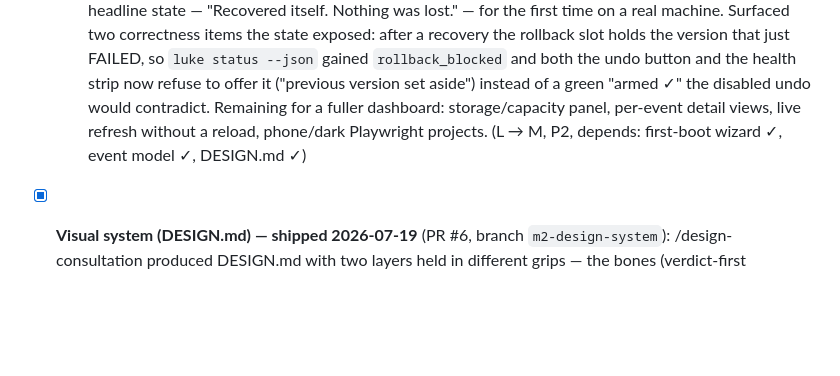
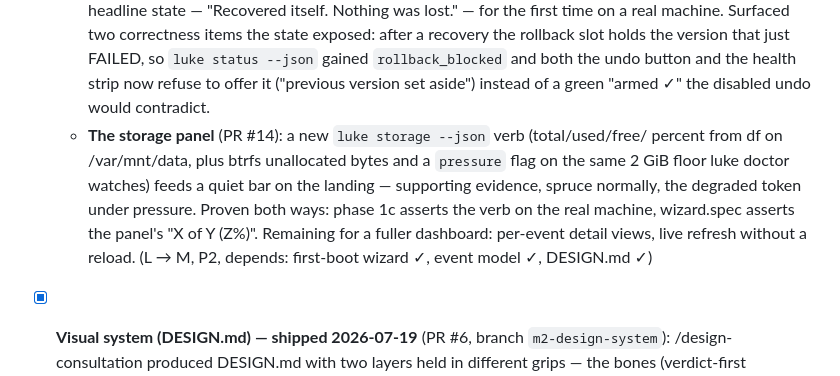
Before and after one commit to lukehemmin/LukeNasOS, a Markdown page: TODOS.md, the part around the change. Drawn GitHub-style; blank space fills up the shorter version.

Commit message:
docs(todos): storage panel shipped (PR #14)
Co-Authored-By: Claude Fable 5 <noreply@anthropic.com>

```diff
--- a/TODOS.md
+++ b/TODOS.md
@@ -156,9 +156,13 @@ browser-side proof and the polish around it:
     gained `rollback_blocked` and both the undo button and the health strip now refuse to
     offer it ("previous version set aside") instead of a green "armed ✓" the disabled undo
     would contradict.
-  Remaining for a fuller dashboard: storage/capacity panel, per-event detail views, live
-  refresh without a reload, phone/dark Playwright projects. (L → M, P2, depends: first-boot
-  wizard ✓, event model ✓, DESIGN.md ✓)
+  - **The storage panel** (PR #14): a new `luke storage --json` verb (total/used/free/
+    percent from df on /var/mnt/data, plus btrfs unallocated bytes and a `pressure` flag on
+    the same 2 GiB floor luke doctor watches) feeds a quiet bar on the landing — supporting
+    evidence, spruce normally, the degraded token under pressure. Proven both ways: phase 1c
+    asserts the verb on the real machine, wizard.spec asserts the panel's "X of Y (Z%)".
+  Remaining for a fuller dashboard: per-event detail views, live refresh without a reload.
+  (L → M, P2, depends: first-boot wizard ✓, event model ✓, DESIGN.md ✓)
 
 - [x] **Visual system (DESIGN.md) — shipped 2026-07-19** (PR #6, branch
   `m2-design-system`): /design-consultation produced DESIGN.md with two layers held in
```
